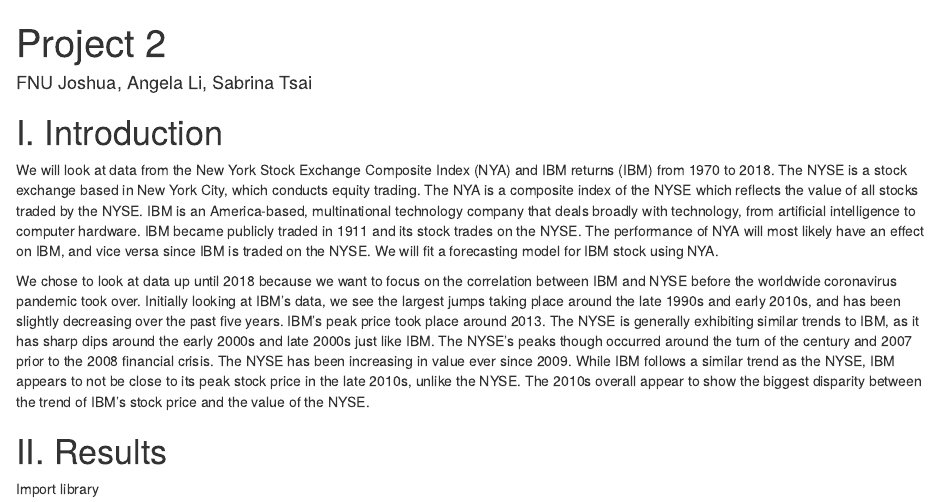
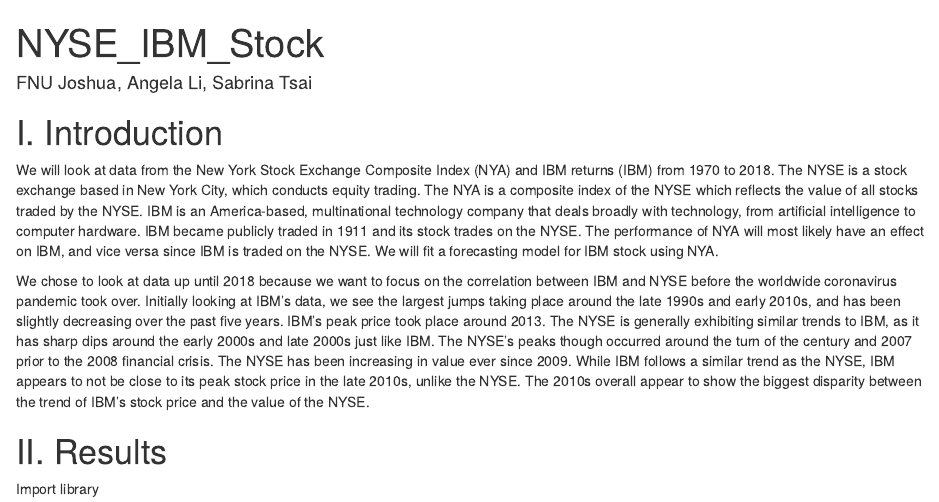
Before and after one commit to jjoshkan/IBM_NYSE_Stock, an R Markdown document (NYSE_IBM_Stock.Rmd): the page in a window 1100 px wide, from its top. Rendered offline with R 4.5, knitr and Pandoc, with nearby package versions; some code elsewhere in the file could not run offline.

Commit message:
Update and rename Project2.Rmd to NYSE_IBM_Stock.Rmd

```diff
--- a/Project2.Rmd
+++ b/NYSE_IBM_Stock.Rmd
@@ -1,7 +1,6 @@
 ---
-title: "Project 2"
+title: "NYSE_IBM_Stock"
 author: "FNU Joshua, Angela Li, Sabrina Tsai"
-due date: "06/04/2020"
 output: html_document
 ---
 
```
